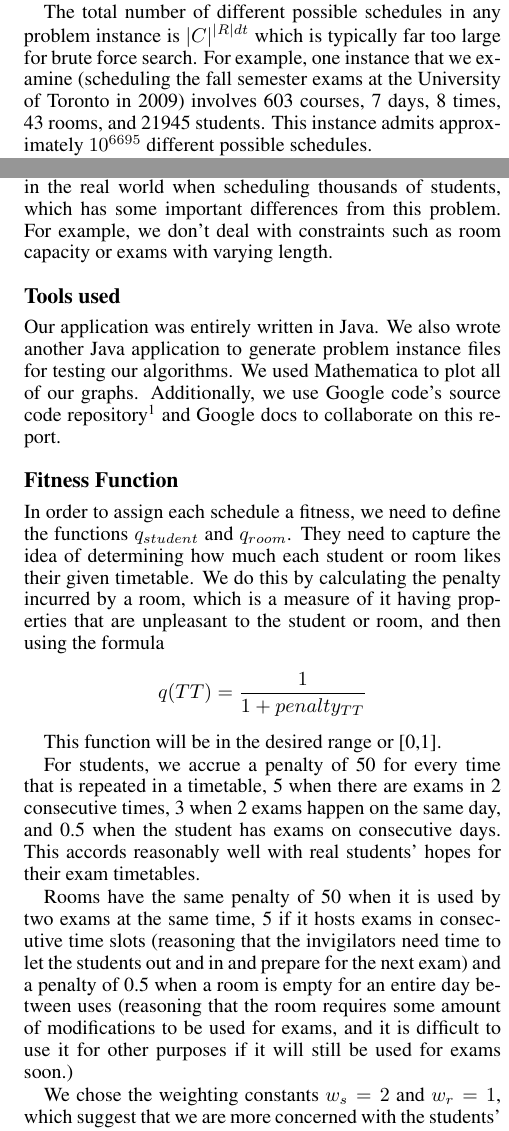
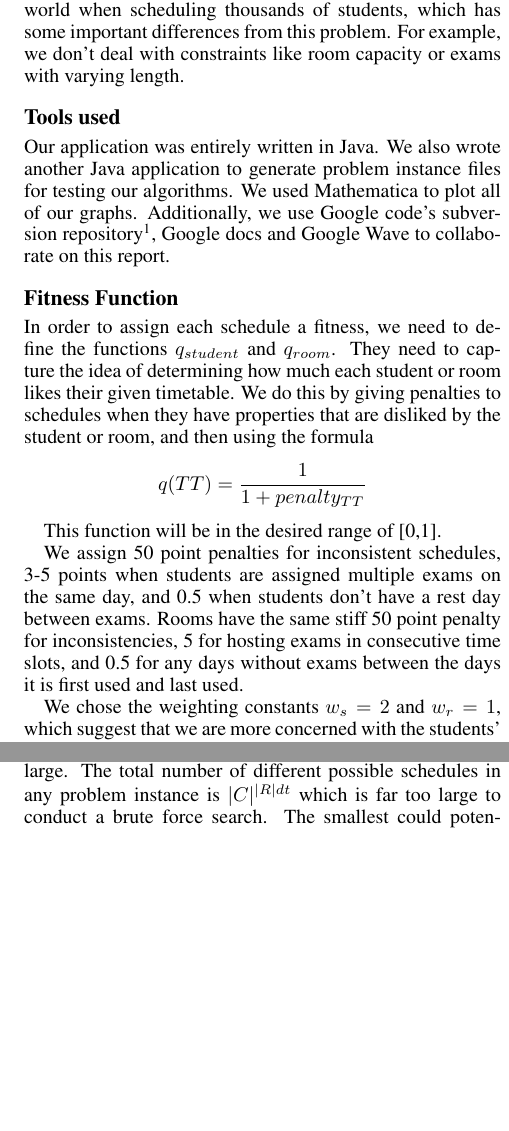
Before and after one commit to akokcam/csc384-genetic-algorithms-project, a LaTeX paper (Paper/paper.tex): two parts of the columns of pages 1 and 2 of 4 before the commit and two parts of the columns of pages 2 and 3 of 4 after it, joined at a grey line, cut so that both start at the same text, the shorter picture padded with empty space. Compiled offline with pdfLaTeX.

Commit message:
Paper update

```diff
--- a/Paper/paper.tex
+++ b/Paper/paper.tex
@@ -8,6 +8,7 @@
 \usepackage{graphicx}
 \usepackage{epstopdf}
 \usepackage{float}
+\usepackage{natbib}
 % %%%%%%%%%%%%%%%%%%%%%%%%%%%%%%%%%%%%%%%%%%%%%%%%%%%%%%
 % PDFMARK for TeX and GhostScript
 % Uncomment and complete the following for metadata if
@@ -73,12 +74,6 @@
 
   \[ C \rightarrow \left\{(r,\ a,\ b)\ |\ r\in R,\ a\in \{1..d\},\ b\in \{1..t\}\right\} \]
 
-  The total number of different possible schedules in any problem instance is
-  $|C|^{|R|dt}$ which is typically far too large for brute force search.
-  For example, one instance that we examine (scheduling the fall semester
-  exams at the University of Toronto in 2009) involves 603 courses, 7 days,
-  8 times, 43 rooms, and 21945 students. This instance admits approximately
-  $10^{6695}$ different possible schedules.
 
   Typically, with relatively loose constraints on the number of rooms and
   particular schedules of students, it is not difficult to find some consistent
@@ -134,43 +129,36 @@
 
 \section{Approach and Implementation}
   \subsection{Differences From Natural Exam Scheduling Problems}
-    The problem we have constructed here is a compromise between the most
-    mathematically pure problem with the same sort of properties (which might ignore the
-    rooms and related constraints completely) and the problem that must be solved in the
-    real world when scheduling thousands of students, which has some important differences
-    from this problem. For example, we don't deal with constraints such as room capacity
-    or exams with varying length.
+    The problem we have constructed here is a compromise between more mathematically
+    pure problems with the same sort of properties (which might ignore the rooms'
+    constraints completely) and the problem that must be solved in the real world
+    when scheduling thousands of students, which has some important differences from
+    this problem. For example, we don't deal with constraints like room capacity or
+    exams with varying length.
 
   \subsection{Tools used}
     Our application was entirely written in Java. We also wrote another Java application
     to generate problem instance files for testing our algorithms. We used Mathematica
-    to plot all of our graphs.  Additionally, we use Google code's source code
-    repository\footnote{\url{http://code.google.com/p/csc384-genetic-algorithms-project/}}
-    and Google docs to collaborate on this report.
+    to plot all of our graphs.  Additionally, we use Google code's subversion
+    repository\footnote{\url{http://code.google.com/p/csc384-genetic-algorithms-project/}},
+    Google docs and Google Wave to collaborate on this report.
 
   \subsection{Fitness Function}
     In order to assign each schedule a fitness, we need to define the functions
-    $q_{student}$ and $q_{room}$. They need to capture the idea of determining how
-    much each student or room likes their given timetable. We do this by calculating
-    the penalty incurred by a room, which is a measure of it having properties that
-    are unpleasant to the student or room, and then using the formula
+    $q_{student}$ and $q_{room}$. They need to capture the idea of determining
+    how much each student or room likes their given timetable. We do this by giving
+    penalties to schedules when they have properties that are disliked by the
+    student or room, and then using the formula
 
     \[ q(TT)=\frac{1}{1+penalty_{TT}} \]
 
-    This function will be in the desired range or [0,1].
+    This function will be in the desired range of [0,1].
 
-    For students, we accrue a penalty of 50 for every time that is repeated in a
-    timetable, 5 when there are exams in 2 consecutive times, 3 when 2 exams happen
-    on the same day, and 0.5 when the student has exams on consecutive days. This
-    accords reasonably well with real students' hopes for their exam timetables.
-
-    Rooms have the same penalty of 50 when it is used by two exams at the same time,
-    5 if it hosts exams in consecutive time slots (reasoning that the invigilators
-    need time to let the students out and in and prepare for the next exam) and a
-    penalty of 0.5 when a room is empty for an entire day between uses (reasoning
-    that the room requires some amount of modifications to be used for exams, and
-    it is difficult to use it for other purposes if it will still be used for exams
-    soon.)
+    We assign 50 point penalties for inconsistent schedules, 3-5 points when
+    students are assigned multiple exams on the same day, and 0.5 when students
+    don't have a rest day between exams. Rooms have the same stiff 50 point penalty
+    for inconsistencies, 5 for hosting exams in consecutive time slots, and 0.5 for
+    any days without exams between the days it is first used and last used.
 
     We chose the weighting constants $w_s=2$ and $w_r=1$, which suggest that we are
     more concerned with the students' schedules than the rooms'.
@@ -282 +278,5 @@
 
+    The sized of our 3 instances' vary from manageable to large. The total number
+    of different possible schedules in any problem instance is $|C|^{|R|dt}$ which
+    is far too large to conduct a brute force search. The smallest could potentially
+    be solved exactly, with methods not under consideration here, while the others
```
Also changed, not shown: Paper/paper.pdf, Paper/paper.tex (75 more changed lines). Lines whose indentation alone changed are shown as unchanged.
